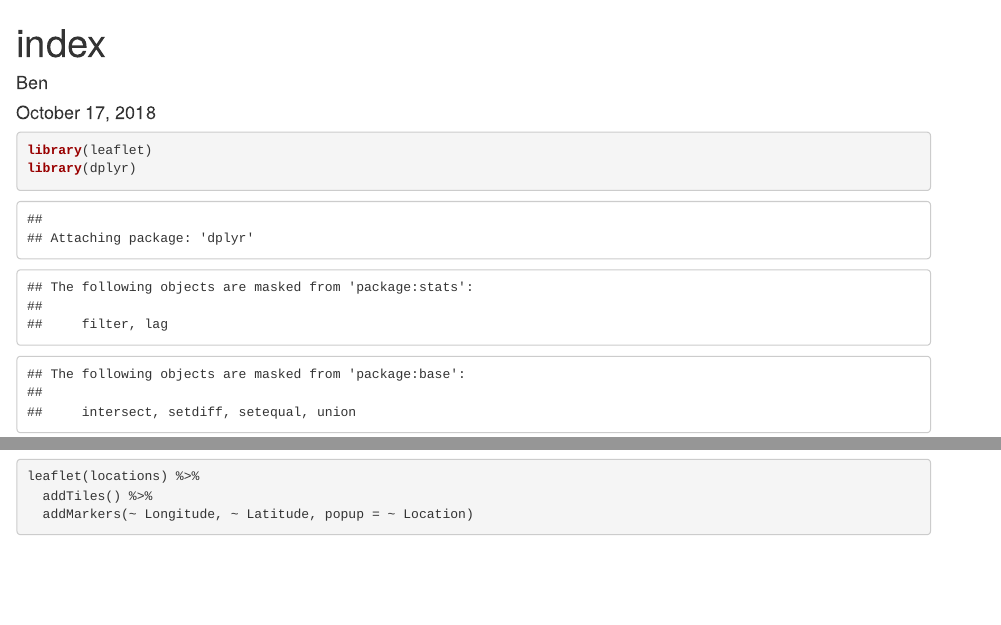
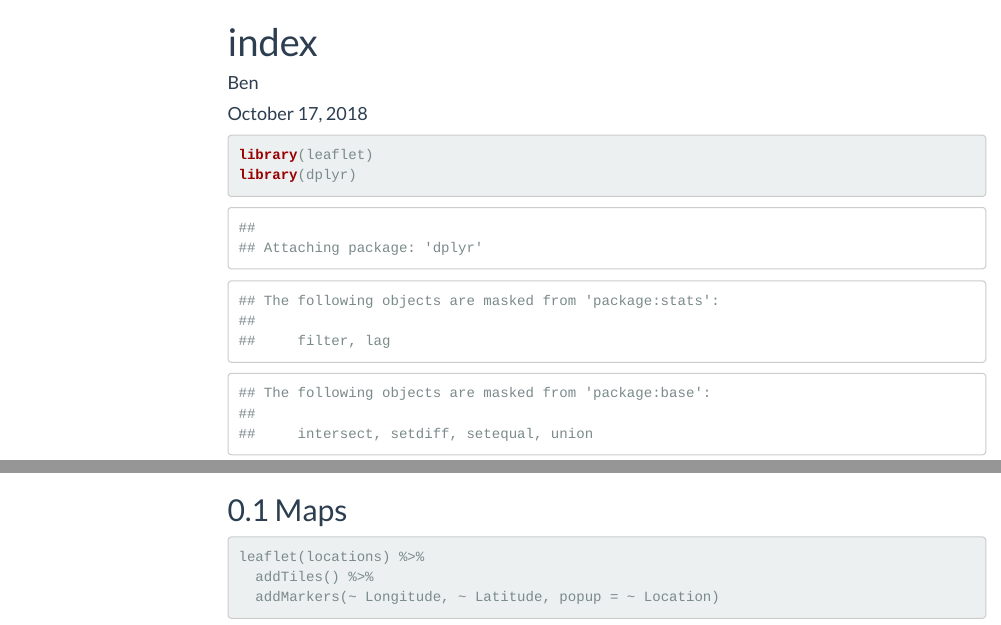
Before and after one commit to bloeffler/SASAP-WebPublish, an R Markdown document (index.Rmd): the page in a window 1100 px wide, from its top, and a second part further down, joined at a grey line. Rendered offline with R 4.5, knitr and Pandoc, with nearby package versions; some code elsewhere in the file could not run offline; menus at the side of the page are left out.

Commit message:
web page add TOC

````diff
--- a/index.Rmd
+++ b/index.Rmd
@@ -2,7 +2,13 @@
 title: "index"
 author: "Ben"
 date: "October 17, 2018"
-output: html_document
+output:
+  html_document:
+    toc: yes
+    toc_float: yes
+    number_sections: yes
+    theme: flatly
+
 ---
 
 ```{r setup, include=FALSE}
@@ -45,6 +51,8 @@ locations <- esc %>%
 datatable(locations)
 
 ```
+
+## Maps
 
 ```{r}
 leaflet(locations) %>%
````
Also changed, not shown: index.html.
